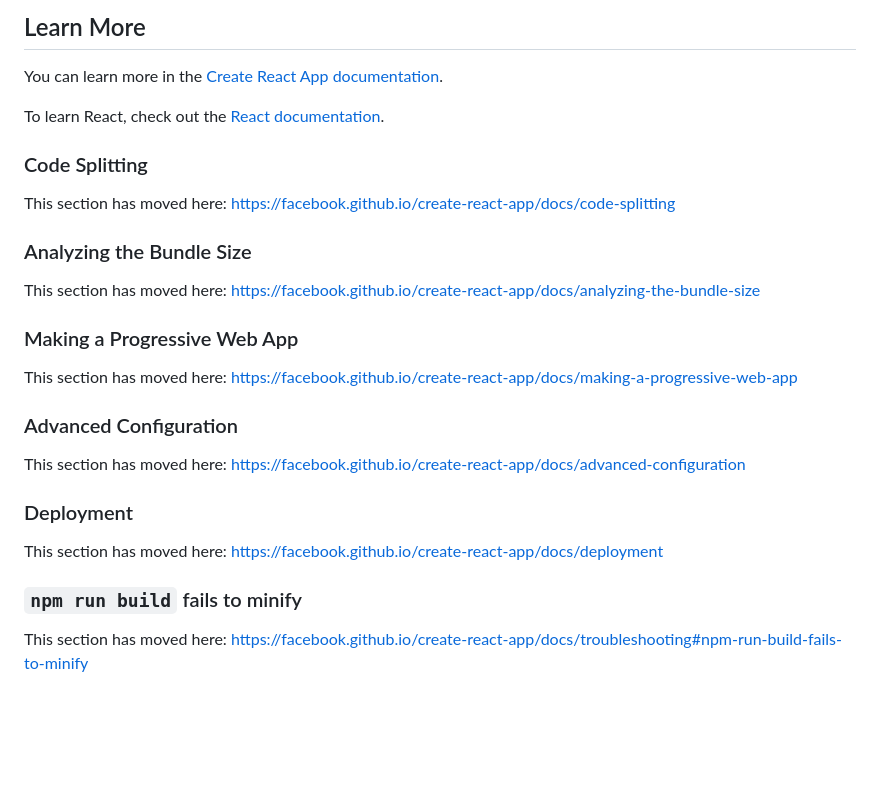
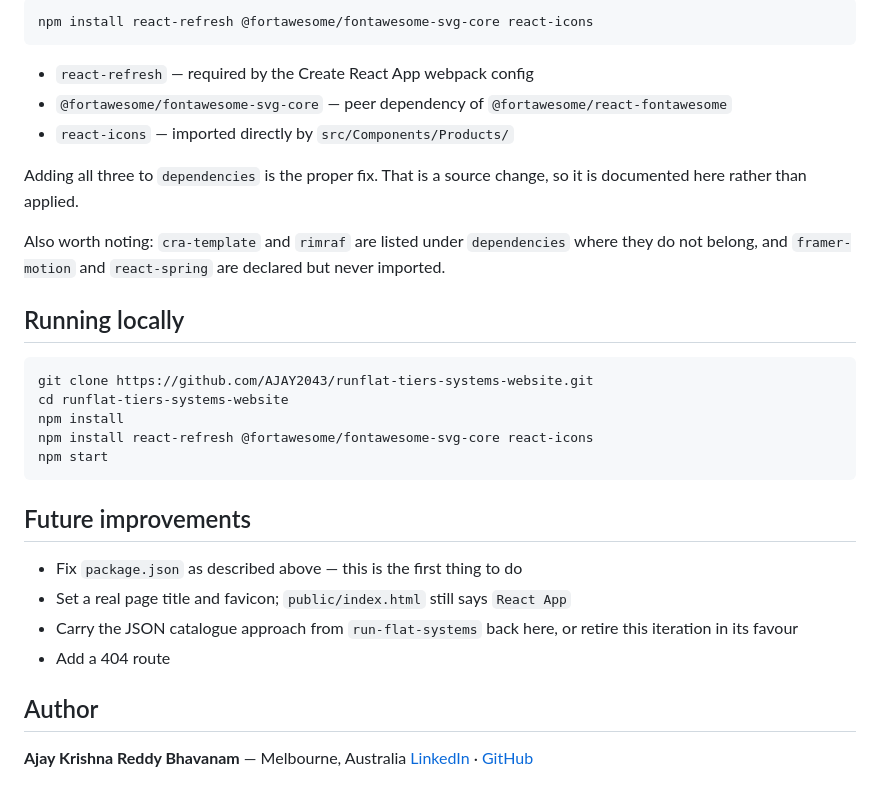
Before and after one commit to AJAY2043/runflat-tiers-systems-website, a Markdown page: README.md, the part around one of its changes. GitHub-like rendering; blank space fills up the shorter version.

````diff
--- a/README.md
+++ b/README.md
@@ -41,30 +56,34 @@ You don't have to ever use `eject`. The curated feature set is suitable for smal
 
-## Learn More
+```bash
+npm install react-refresh @fortawesome/fontawesome-svg-core react-icons
+```
 
-You can learn more in the [Create React App documentation](https://facebook.github.io/create-react-app/docs/getting-started).
+- `react-refresh` — required by the Create React App webpack config
+- `@fortawesome/fontawesome-svg-core` — peer dependency of `@fortawesome/react-fontawesome`
+- `react-icons` — imported directly by `src/Components/Products/`
 
-To learn React, check out the [React documentation](https://reactjs.org/).
+Adding all three to `dependencies` is the proper fix. That is a source change, so it is documented here rather than applied.
 
-### Code Splitting
+Also worth noting: `cra-template` and `rimraf` are listed under `dependencies` where they do not belong, and `framer-motion` and `react-spring` are declared but never imported.
 
-This section has moved here: [https://facebook.github.io/create-react-app/docs/code-splitting](https://facebook.github.io/create-react-app/docs/code-splitting)
+## Running locally
 
-### Analyzing the Bundle Size
+```bash
+git clone https://github.com/AJAY2043/runflat-tiers-systems-website.git
+cd runflat-tiers-systems-website
+npm install
+npm install react-refresh @fortawesome/fontawesome-svg-core react-icons
+npm start
+```
 
-This section has moved here: [https://facebook.github.io/create-react-app/docs/analyzing-the-bundle-size](https://facebook.github.io/create-react-app/docs/analyzing-the-bundle-size)
+## Future improvements
 
-### Making a Progressive Web App
+- Fix `package.json` as described above — this is the first thing to do
+- Set a real page title and favicon; `public/index.html` still says `React App`
+- Carry the JSON catalogue approach from `run-flat-systems` back here, or retire this iteration in its favour
+- Add a 404 route
 
-This section has moved here: [https://facebook.github.io/create-react-app/docs/making-a-progressive-web-app](https://facebook.github.io/create-react-app/docs/making-a-progressive-web-app)
+## Author
 
-### Advanced Configuration
-
-This section has moved here: [https://facebook.github.io/create-react-app/docs/advanced-configuration](https://facebook.github.io/create-react-app/docs/advanced-configuration)
-
-### Deployment
-
-This section has moved here: [https://facebook.github.io/create-react-app/docs/deployment](https://facebook.github.io/create-react-app/docs/deployment)
-
-### `npm run build` fails to minify
-
-This section has moved here: [https://facebook.github.io/create-react-app/docs/troubleshooting#npm-run-build-fails-to-minify](https://facebook.github.io/create-react-app/docs/troubleshooting#npm-run-build-fails-to-minify)
+**Ajay Krishna Reddy Bhavanam** — Melbourne, Australia
+[LinkedIn](https://linkedin.com/in/ajay-krishna-reddy) · [GitHub](https://github.com/AJAY2043)
````
Also changed, not shown: other parts of README.md (+38 -23 lines), assets/banner.png (added), assets/preview-home.jpg (added), 1 other file.
